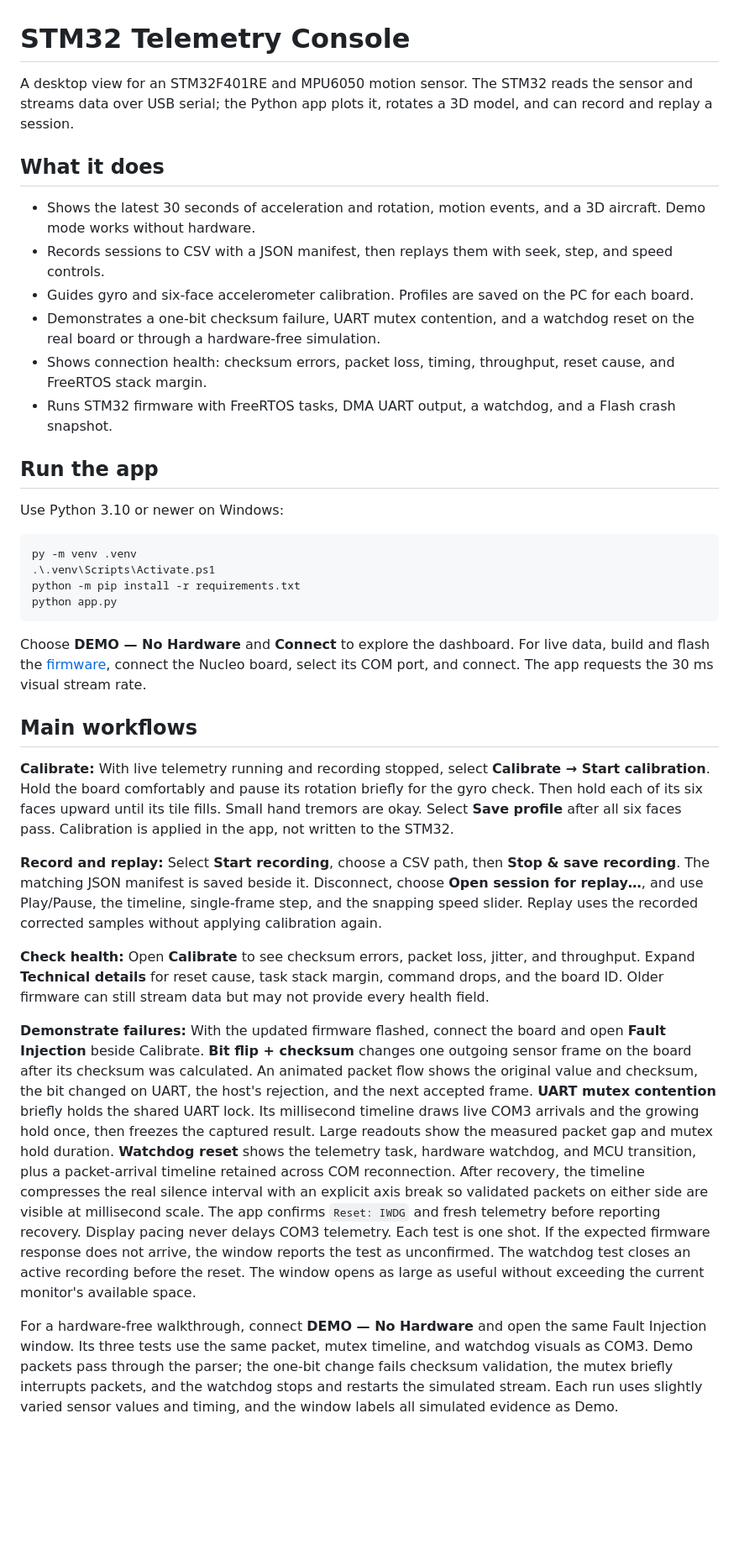
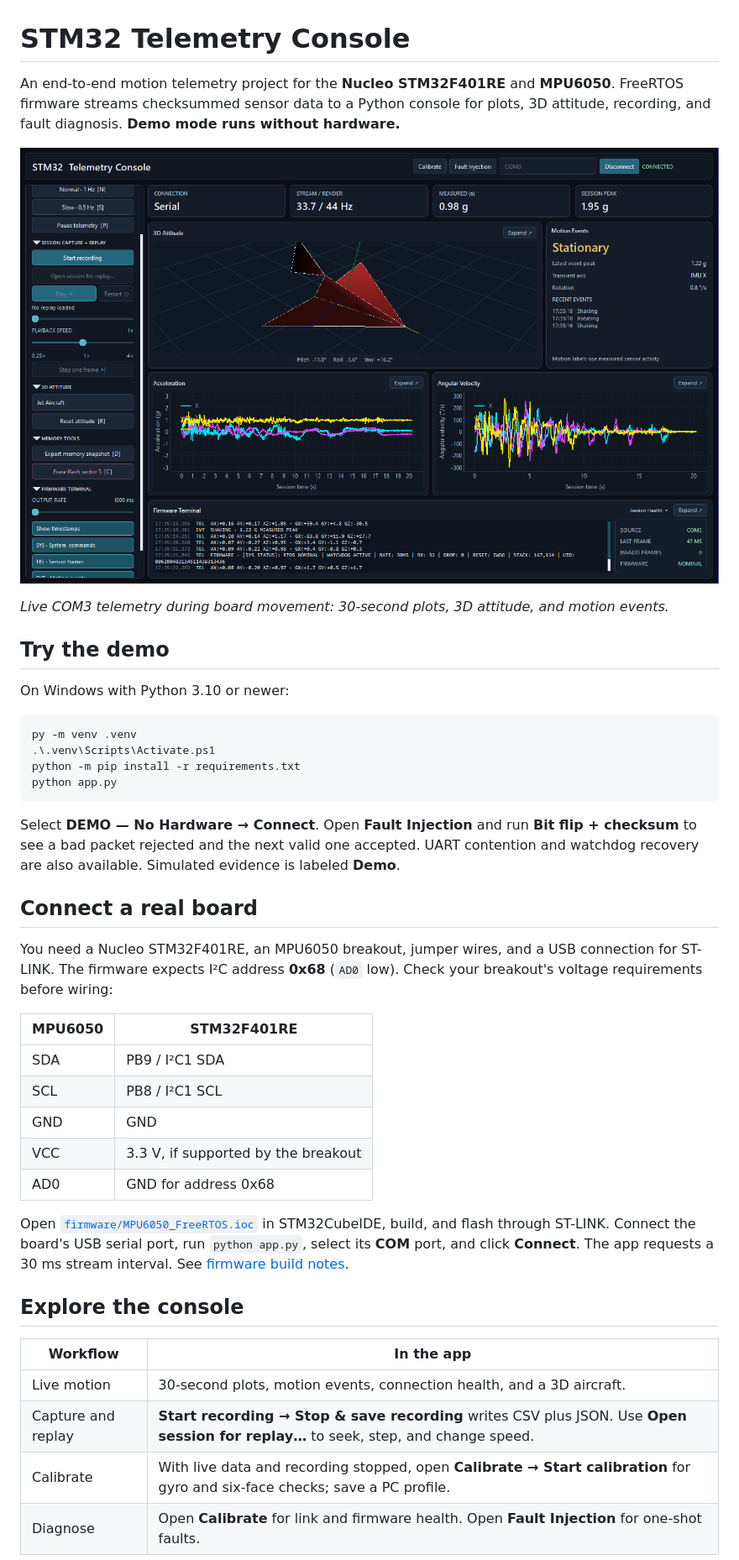
Before and after one commit to kledawson/stm32-embedded-telemetry-control-center, a Markdown page: README.md, the part around the change printed below. Shown: that part at 84% size. Drawn GitHub-style; pictures changed too: docs/media/dashboard-live.png (added); blank space fills up the shorter version.

````diff
--- a/README.md
+++ b/README.md
@@ -1,19 +1,14 @@
 # STM32 Telemetry Console
 
-A desktop view for an STM32F401RE and MPU6050 motion sensor. The STM32 reads the sensor and streams data over USB serial; the Python app plots it, rotates a 3D model, and can record and replay a session.
+An end-to-end motion telemetry project for the **Nucleo STM32F401RE** and **MPU6050**. FreeRTOS firmware streams checksummed sensor data to a Python console for plots, 3D attitude, recording, and fault diagnosis. **Demo mode runs without hardware.**
 
-## What it does
+![Desktop dashboard connected to the live sensor on COM3](docs/media/dashboard-live.png)
 
-- Shows the latest 30 seconds of acceleration and rotation, motion events, and a 3D aircraft. Demo mode works without hardware.
-- Records sessions to CSV with a JSON manifest, then replays them with seek, step, and speed controls.
-- Guides gyro and six-face accelerometer calibration. Profiles are saved on the PC for each board.
-- Demonstrates a one-bit checksum failure, UART mutex contention, and a watchdog reset on the real board or through a hardware-free simulation.
-- Shows connection health: checksum errors, packet loss, timing, throughput, reset cause, and FreeRTOS stack margin.
-- Runs STM32 firmware with FreeRTOS tasks, DMA UART output, a watchdog, and a Flash crash snapshot.
+*Live COM3 telemetry during board movement: 30-second plots, 3D attitude, and motion events.*
 
-## Run the app
+## Try the demo
 
-Use Python 3.10 or newer on Windows:
+On Windows with Python 3.10 or newer:
 
 ```powershell
 py -m venv .venv
@@ -22,17 +17,28 @@ python -m pip install -r requirements.txt
 python app.py
 ```
 
-Choose **DEMO — No Hardware** and **Connect** to explore the dashboard. For live data, build and flash the [firmware](firmware/README.md), connect the Nucleo board, select its COM port, and connect. The app requests the 30 ms visual stream rate.
+Select **DEMO — No Hardware → Connect**. Open **Fault Injection** and run **Bit flip + checksum** to see a bad packet rejected and the next valid one accepted. UART contention and watchdog recovery are also available. Simulated evidence is labeled **Demo**.
 
-## Main workflows
+## Connect a real board
 
-**Calibrate:** With live telemetry running and recording stopped, select **Calibrate → Start calibration**. Hold the board comfortably and pause its rotation briefly for the gyro check. Then hold each of its six faces upward until its tile fills. Small hand tremors are okay. Select **Save profile** after all six faces pass. Calibration is applied in the app, not written to the STM32.
+You need a Nucleo STM32F401RE, an MPU6050 breakout, jumper wires, and a USB connection for ST-LINK. The firmware expects I²C address **0x68** (`AD0` low). Check your breakout's voltage requirements before wiring:
 
-**Record and replay:** Select **Start recording**, choose a CSV path, then **Stop & save recording**. The matching JSON manifest is saved beside it. Disconnect, choose **Open session for replay…**, and use Play/Pause, the timeline, single-frame step, and the snapping speed slider. Replay uses the recorded corrected samples without applying calibration again.
+| MPU6050 | STM32F401RE |
+| --- | --- |
+| SDA | PB9 / I²C1 SDA |
+| SCL | PB8 / I²C1 SCL |
+| GND | GND |
+| VCC | 3.3 V, if supported by the breakout |
+| AD0 | GND for address 0x68 |
 
-**Check health:** Open **Calibrate** to see checksum errors, packet loss, jitter, and throughput. Expand **Technical details** for reset cause, task stack margin, command drops, and the board ID. Older firmware can still stream data but may not provide every health field.
+Open [`firmware/MPU6050_FreeRTOS.ioc`](firmware/MPU6050_FreeRTOS.ioc) in STM32CubeIDE, build, and flash through ST-LINK. Connect the board's USB serial port, run `python app.py`, select its **COM** port, and click **Connect**. The app requests a 30 ms stream interval. See [firmware build notes](firmware/README.md).
 
-**Demonstrate failures:** With the updated firmware flashed, connect the board and open **Fault Injection** beside Calibrate. **Bit flip + checksum** changes one outgoing sensor frame on the board after its checksum was calculated. An animated packet flow shows the original value and checksum, the bit changed on UART, the host's rejection, and the next accepted frame. **UART mutex contention** briefly holds the shared UART lock. Its millisecond timeline draws live COM3 arrivals and the growing hold once, then freezes the captured result. Large readouts show the measured packet gap and mutex hold duration. **Watchdog reset** shows the telemetry task, hardware watchdog, and MCU transition, plus a packet-arrival timeline retained across COM reconnection. After recovery, the timeline compresses the real silence interval with an explicit axis break so validated packets on either side are visible at millisecond scale. The app confirms `Reset: IWDG` and fresh telemetry before reporting recovery. Display pacing never delays COM3 telemetry. Each test is one shot. If the expected firmware response does not arrive, the window reports the test as unconfirmed. The watchdog test closes an active recording before the reset. The window opens as large as useful without exceeding the current monitor's available space.
+## Explore the console
 
-For a hardware-free walkthrough, connect **DEMO — No Hardware** and open the same Fault Injection window. Its three tests use the same packet, mutex timeline, and watchdog visuals as COM3. Demo packets pass through the parser; the one-bit change fails checksum validation, the mutex briefly interrupts packets, and the watchdog stops and restarts the simulated stream. Each run uses slightly varied sensor values and timing, and the window labels all simulated evidence as Demo.
+| Workflow | In the app |
+| --- | --- |
+| Live motion | 30-second plots, motion events, connection health, and a 3D aircraft. |
+| Capture and replay | **Start recording → Stop & save recording** writes CSV plus JSON. Use **Open session for replay…** to seek, step, and change speed. |
+| Calibrate | With live data and recording stopped, open **Calibrate → Start calibration** for gyro and six-face checks; save a PC profile. |
+| Diagnose | Open **Calibrate** for link and firmware health. Open **Fault Injection** for one-shot faults. |
 
````
Also changed, not shown: other parts of README.md (+24 -12 lines), docs/media/diagnostics-live.png (added), docs/media/fault-watchdog-live.png (added), 2 other files.
